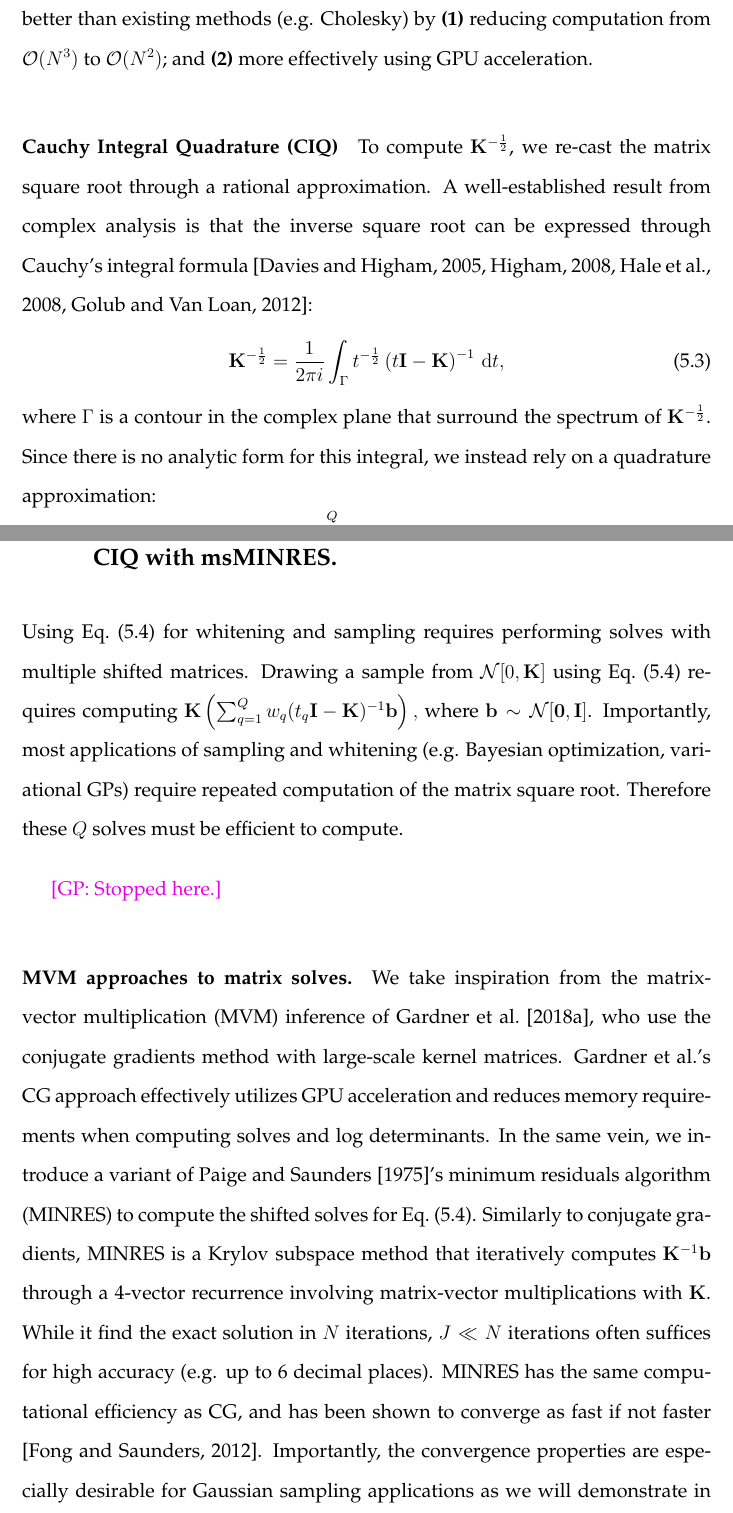
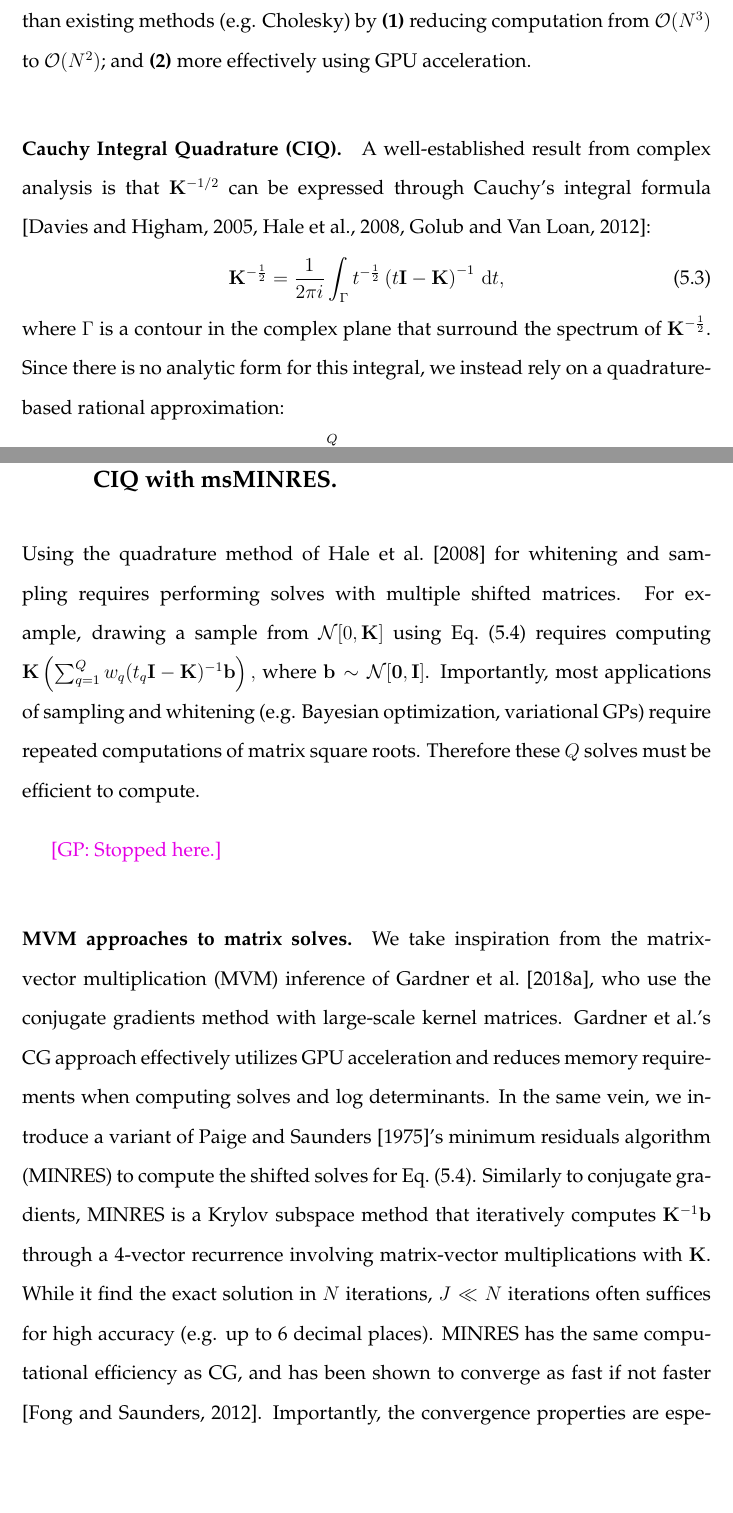
Before and after one commit to gpleiss/thesis, a LaTeX thesis (gpleiss_thesis.tex, which reads chapters/ciq/sections/method.tex): two parts of pages 119 and 121 of 178, joined at a grey line, cut so that both start at the same text, the shorter picture padded with empty space. Compiled offline with pdfLaTeX.

Commit message:
More editing

```diff
--- a/chapters/ciq/sections/method.tex
+++ b/chapters/ciq/sections/method.tex
@@ -10,9 +10,8 @@ This scales better than existing methods (e.g. Cholesky) by
   \item more effectively using GPU acceleration.
 \end{enumerate*}
 
-\paragraph{Cauchy Integral Quadrature (CIQ)}
-To compute $\bK^{-\frac 1 2}$, we re-cast the matrix square root through a rational approximation.
-A well-established result from complex analysis is that the inverse square root can be expressed through Cauchy's integral formula \citep{davies2005computing,higham2008functions,hale2008computing,golub2012matrix}:
+\paragraph{Cauchy Integral Quadrature (CIQ).}
+A well-established result from complex analysis is that $\bK^{-1/2}$ can be expressed through Cauchy's integral formula \citep{davies2005computing,hale2008computing,golub2012matrix}:
 %
 \begin{equation}
 	\bK^{-\frac 1 2} = \frac{1}{2 \pi i} \int_\Gamma t^{-\frac 1 2} \left( t \bI - \bK \right)^{-1} \intd t,
@@ -20,7 +19,7 @@ A well-established result from complex analysis is that the inverse square root
 \end{equation}
 %
 where $\Gamma$ is a contour in the complex plane that surround the spectrum of $\bK^{-\frac 1 2}$.
-Since there is no analytic form for this integral, we instead rely on a quadrature approximation:
+Since there is no analytic form for this integral, we instead rely on a quadrature-based rational approximation:
 %
 \begin{equation}
 	\bK^{-\frac 1 2} \approx \sum_{q=1}^Q w_q \left( t_q \bI - \bK \right)^{-1},
@@ -57,12 +56,11 @@ Beyond this small eigendecomposition, the Lanczos eigenvalue estimates only requ
 
 \subsection{An Efficient Matrix-Vector Multiplication Approach to CIQ with msMINRES.}
 %
-Using \cref{eqn:contour_integral_quad} for whitening and sampling requires performing solves with multiple shifted matrices.
-Drawing a sample from $\normaldist{0}{\bK}$ using \cref{eqn:contour_integral_quad} requires computing
+Using the quadrature method of \citet{hale2008computing} for whitening and sampling requires performing solves with multiple shifted matrices.
+For example, drawing a sample from $\normaldist{0}{\bK}$ using \cref{eqn:contour_integral_quad} requires computing
 $\bK \left( \sum_{q=1}^Q w_q (t_q \bI - \bK )^{-1} \bb \right),$
 where $\bb \sim \normaldist{\bzero}{\bI}$.
-Importantly, most applications of sampling and whitening (e.g. Bayesian optimization, variational GPs)
-require repeated computation of the matrix square root.
+Importantly, most applications of sampling and whitening (e.g. Bayesian optimization, variational GPs) require repeated computations of matrix square roots.
 Therefore these $Q$ solves must be efficient to compute.
 
 \gp{Stopped here.}
```
Also changed, not shown: chapters/ciq/sections/method.tex (2 more changed lines).
